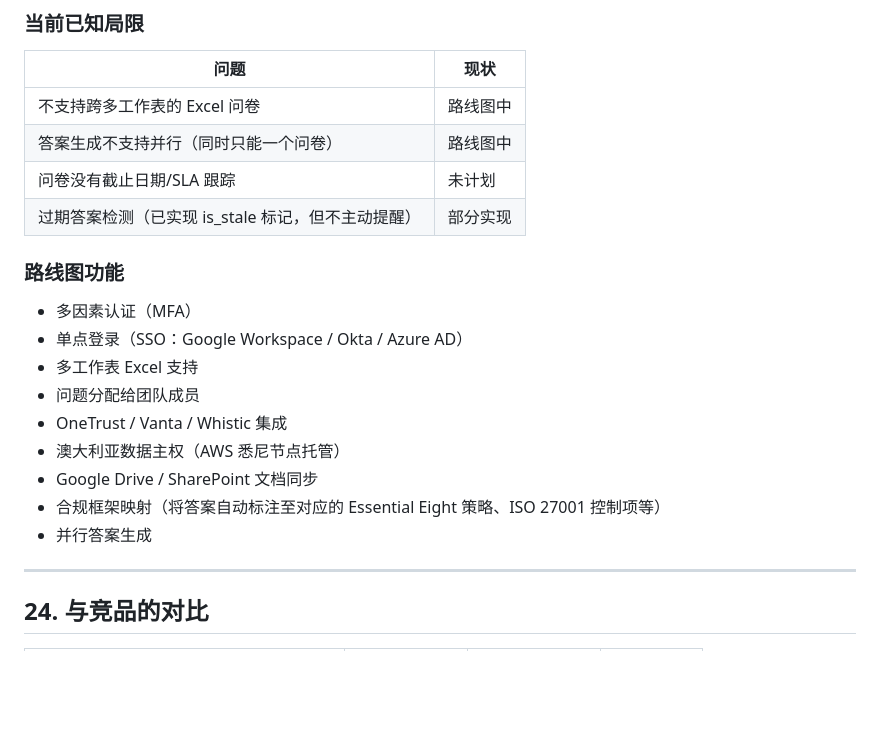
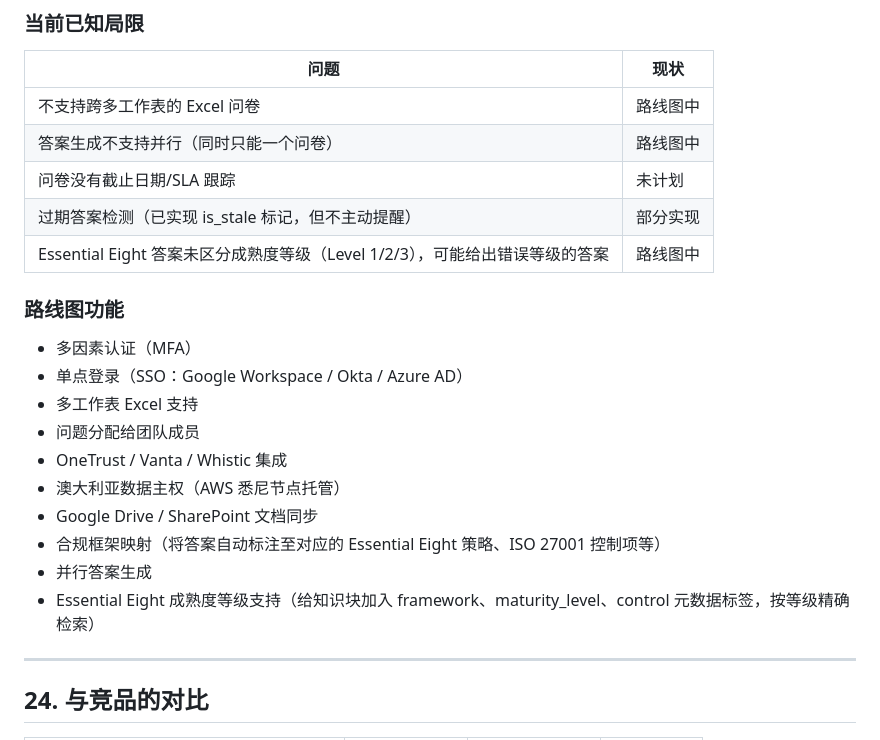
Before and after one commit to hcho8179/grc-mvp, a Markdown page: docs/Greenlight_Full_Brief_Chinese.md, the part around the change. GitHub-like rendering; blank space fills up the shorter version.

Commit message:
docs: add Essential Eight maturity level limitation and roadmap item
Co-Authored-By: Claude Sonnet 4.6 <noreply@anthropic.com>

```diff
--- a/docs/Greenlight_Full_Brief_Chinese.md
+++ b/docs/Greenlight_Full_Brief_Chinese.md
@@ -1023,6 +1023,7 @@ GRC 是专业服务市场，定价过低会降低可信度。每份问卷如果
 | 答案生成不支持并行（同时只能一个问卷） | 路线图中 |
 | 问卷没有截止日期/SLA 跟踪 | 未计划 |
 | 过期答案检测（已实现 is_stale 标记，但不主动提醒） | 部分实现 |
+| Essential Eight 答案未区分成熟度等级（Level 1/2/3），可能给出错误等级的答案 | 路线图中 |
 
 ### 路线图功能
 
@@ -1035,6 +1036,7 @@ GRC 是专业服务市场，定价过低会降低可信度。每份问卷如果
 - Google Drive / SharePoint 文档同步
 - 合规框架映射（将答案自动标注至对应的 Essential Eight 策略、ISO 27001 控制项等）
 - 并行答案生成
+- Essential Eight 成熟度等级支持（给知识块加入 framework、maturity_level、control 元数据标签，按等级精确检索）
 
 ---
 
```
